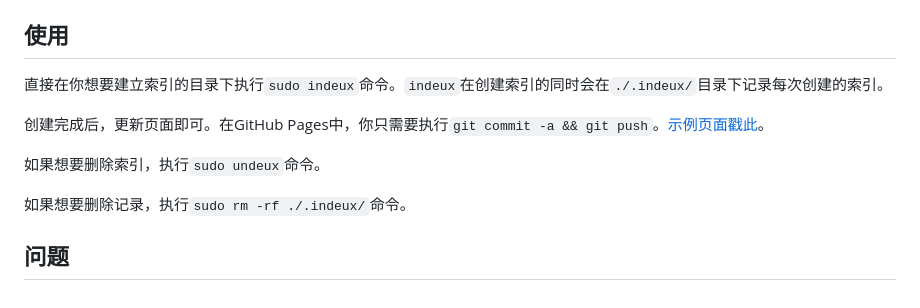
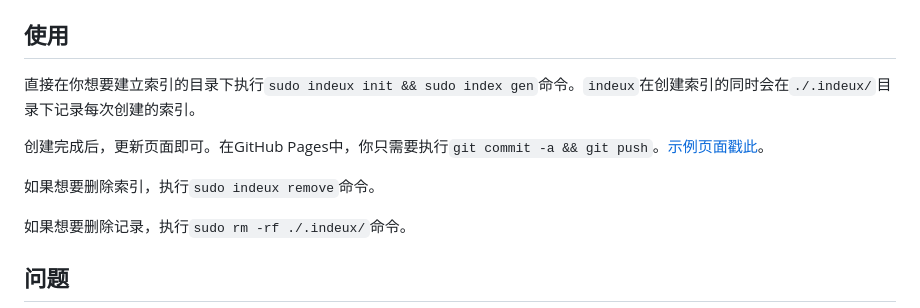
Before and after one commit to scetayh/indeux, a Markdown page: README.md, the part around the change. Rendered like a GitHub page.

```diff
--- a/README.md
+++ b/README.md
@@ -35,11 +35,11 @@ sudo ./install.sh
 
 ## 使用
 
-直接在你想要建立索引的目录下执行`sudo indeux`命令。`indeux`在创建索引的同时会在`./.indeux/`目录下记录每次创建的索引。
+直接在你想要建立索引的目录下执行`sudo indeux init && sudo index gen`命令。`indeux`在创建索引的同时会在`./.indeux/`目录下记录每次创建的索引。
 
 创建完成后，更新页面即可。在GitHub Pages中，你只需要执行`git commit -a && git push`。[示例页面戳此](https://commons.tarikko-scetayhchan.top)。
 
-如果想要删除索引，执行`sudo undeux`命令。
+如果想要删除索引，执行`sudo indeux remove`命令。
 
 如果想要删除记录，执行`sudo rm -rf ./.indeux/`命令。
 
```
